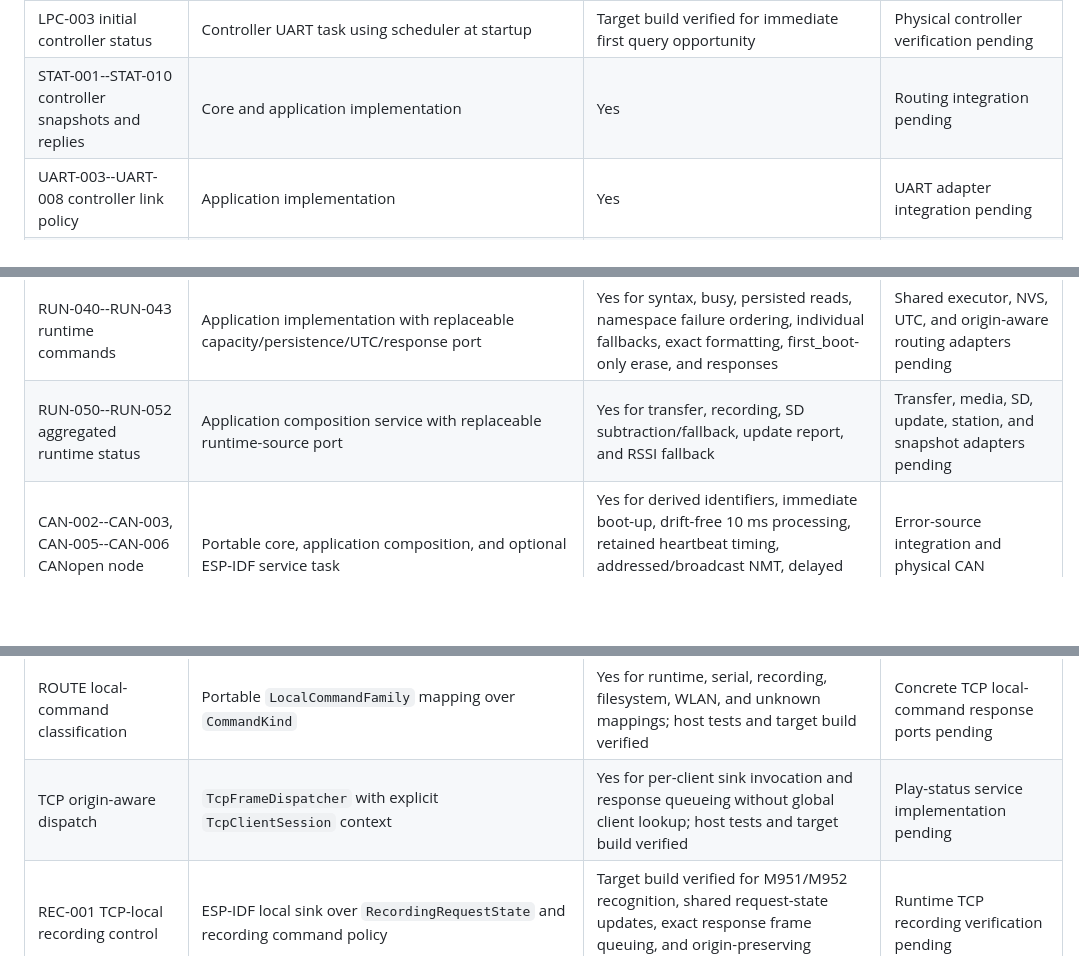
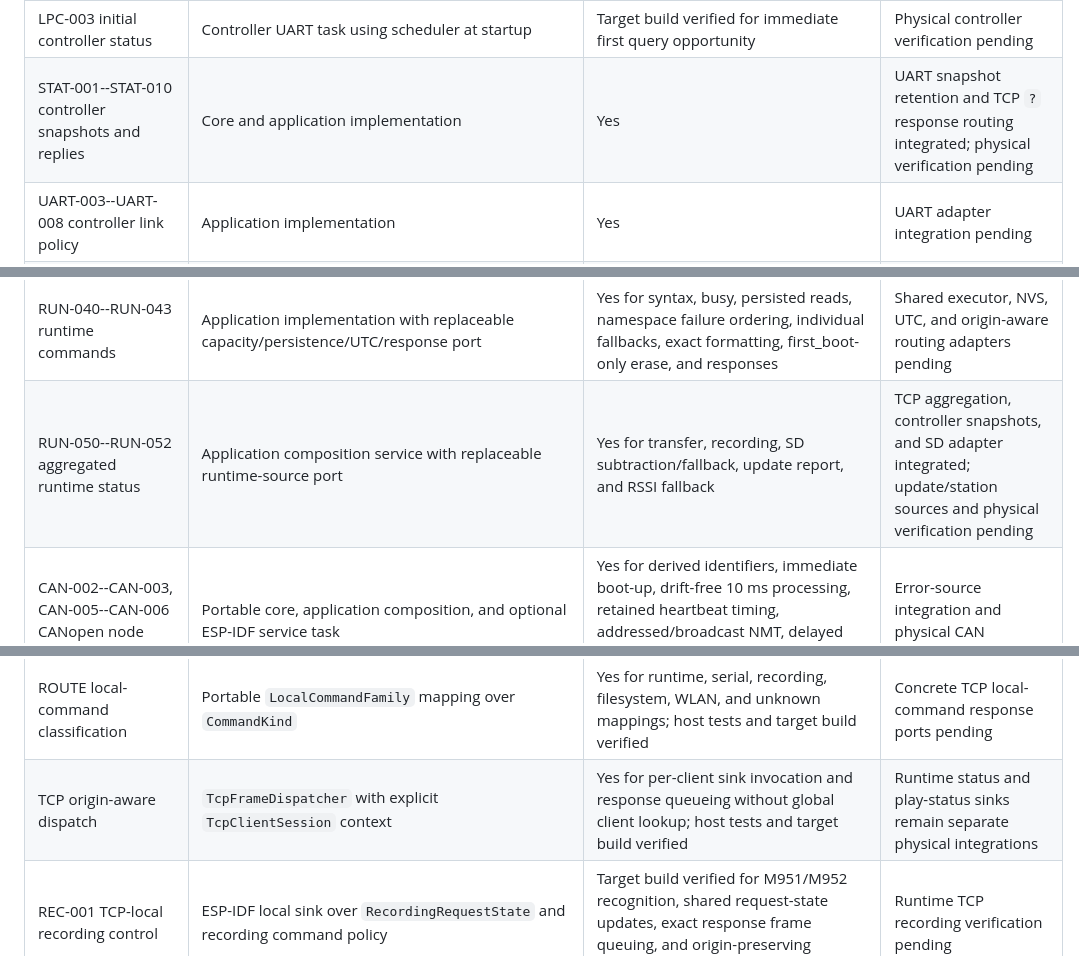
Before and after one commit to moinois/z1-esp32-firmware, a Markdown page: docs/requirements.md, 3 parts joined by grey strips. Rendered like a GitHub page; blank space fills up the shorter version.

Commit message:
Update runtime status traceability

```diff
--- a/docs/requirements.md
+++ b/docs/requirements.md
@@ -55,7 +55,7 @@ ESP-IDF behavior has either a target test or a documented hardware test.
 | OWN-001--OWN-008 ownership policy | Application implementation | Claim, identity, independence, disconnect verified | Terminal service integration pending |
 | LPC-001--LPC-002 periodic controller queries | Application scheduler plus ESP-IDF controller UART task | Target build verified for periodic status/diagnostic query emission and bounded serial transport | Physical controller timing verification pending |
 | LPC-003 initial controller status | Controller UART task using scheduler at startup | Target build verified for immediate first query opportunity | Physical controller verification pending |
-| STAT-001--STAT-010 controller snapshots and replies | Core and application implementation | Yes | Routing integration pending |
+| STAT-001--STAT-010 controller snapshots and replies | Core and application implementation | Yes | UART snapshot retention and TCP `?` response routing integrated; physical verification pending |
 | UART-003--UART-008 controller link policy | Application implementation | Yes | UART adapter integration pending |
 | DIAG-021 controller write failure message | Application implementation | Yes | Diagnostic sink integration pending |
 | HW-020--HW-022 controller UART configuration | ESP-IDF adapter | Exact settings verified | Adapter startup deferred by BOOT-012 |
@@ -83,7 +83,7 @@ ESP-IDF behavior has either a target test or a documented hardware test.
 | RUN-020--RUN-023 wall clock | Application implementation with replaceable clock/runtime/diagnostic/response port | Yes for exact query, positive int64 parsing, silent invalid/set paths, zero microseconds, first-boot request, UTC fallback, and diagnostics | System-clock, runtime queue, logging, and origin-aware routing adapters pending |
 | RUN-030--RUN-035 first boot and runtime counters | Application implementation with replaceable persistent-counter port | Yes for namespace/keys, missing defaults, first-boot immutability, per-save whole seconds, play intervals, redundant notifications, and silent failures | Shared executor, NVS, monotonic clock, play, and media-monitor composition pending |
 | RUN-040--RUN-043 runtime commands | Application implementation with replaceable capacity/persistence/UTC/response port | Yes for syntax, busy, persisted reads, namespace failure ordering, individual fallbacks, exact formatting, first_boot-only erase, and responses | Shared executor, NVS, UTC, and origin-aware routing adapters pending |
-| RUN-050--RUN-052 aggregated runtime status | Application composition service with replaceable runtime-source port | Yes for transfer, recording, SD subtraction/fallback, update report, and RSSI fallback | Transfer, media, SD, update, station, and snapshot adapters pending |
+| RUN-050--RUN-052 aggregated runtime status | Application composition service with replaceable runtime-source port | Yes for transfer, recording, SD subtraction/fallback, update report, and RSSI fallback | TCP aggregation, controller snapshots, and SD adapter integrated; update/station sources and physical verification pending |
 | CAN-002--CAN-003, CAN-005--CAN-006 CANopen node identity and NMT | Portable core, application composition, and optional ESP-IDF service task | Yes for derived identifiers, immediate boot-up, drift-free 10 ms processing, retained heartbeat timing, addressed/broadcast NMT, delayed target reset, observed error bits, dictionary consistency, and bus effects | Error-source integration and physical CAN verification pending |
 | OD-001--OD-052 CANopen object dictionary | Portable core dictionary with typed access metadata, expedited SDO server, and write effects | Yes for all specified objects, defaults, access, little endian, retained writes, wire aborts, PDO mapping validation, and digital I/O | Segmented transfer is unnecessary for current scalars; PDO transport, heartbeat/error composition, and diagnostic-output adapter pending |
 | CAN-002 SDO configuration | Portable expedited SDO server, named timing policy, composed effects, and target service loop | Yes for server/client timeout values, block disablement, exact request identifiers, scalar uploads/downloads, aborts, heartbeat updates, digital state, and target transmission | Physical CAN verification pending |
@@ -149,7 +149,7 @@ ESP-IDF behavior has either a target test or a documented hardware test.
 | TCP dispatcher target wiring | ESP-IDF TCP task using `TcpFrameDispatcher` | Target build verified for controller, local, file, and filesystem-query sinks | Play-status target sink pending |
 | TCP-006--TCP-008 target transmit drain | ESP-IDF client task over `TcpTransmitQueue` and `TcpFrameSender` | Target build verified for FIFO drain, pop-after-completion, short-write continuation, temporary retry, and permanent-failure connection close | Runtime socket stress verification pending |
 | ROUTE local-command classification | Portable `LocalCommandFamily` mapping over `CommandKind` | Yes for runtime, serial, recording, filesystem, WLAN, and unknown mappings; host tests and target build verified | Concrete TCP local-command response ports pending |
-| TCP origin-aware dispatch | `TcpFrameDispatcher` with explicit `TcpClientSession` context | Yes for per-client sink invocation and response queueing without global client lookup; host tests and target build verified | Play-status service implementation pending |
+| TCP origin-aware dispatch | `TcpFrameDispatcher` with explicit `TcpClientSession` context | Yes for per-client sink invocation and response queueing without global client lookup; host tests and target build verified | Runtime status and play-status sinks remain separate physical integrations |
 | REC-001 TCP-local recording control | ESP-IDF local sink over `RecordingRequestState` and recording command policy | Target build verified for M951/M952 recognition, shared request-state updates, exact response frame queuing, and origin-preserving delivery | Runtime TCP recording verification pending |
 | RUN-010 TCP-local serial number | ESP-IDF `TcpSerialNumberAdapter` over NVS and `SerialNumberService` | Target build verified for serial get/set routing, NVS delegation, validation reuse, and per-session response queueing | Runtime NVS/TCP verification pending |
 | RUN-030 TCP-local runtime commands | ESP-IDF `TcpRuntimeCommandAdapter` over NVS and `RuntimeCommandService` | Target build verified for `sys-time`, `clearftm`, persisted counters, UTC-minute formatting, erase semantics, and per-session responses | Runtime NVS/TCP verification pending |
```
